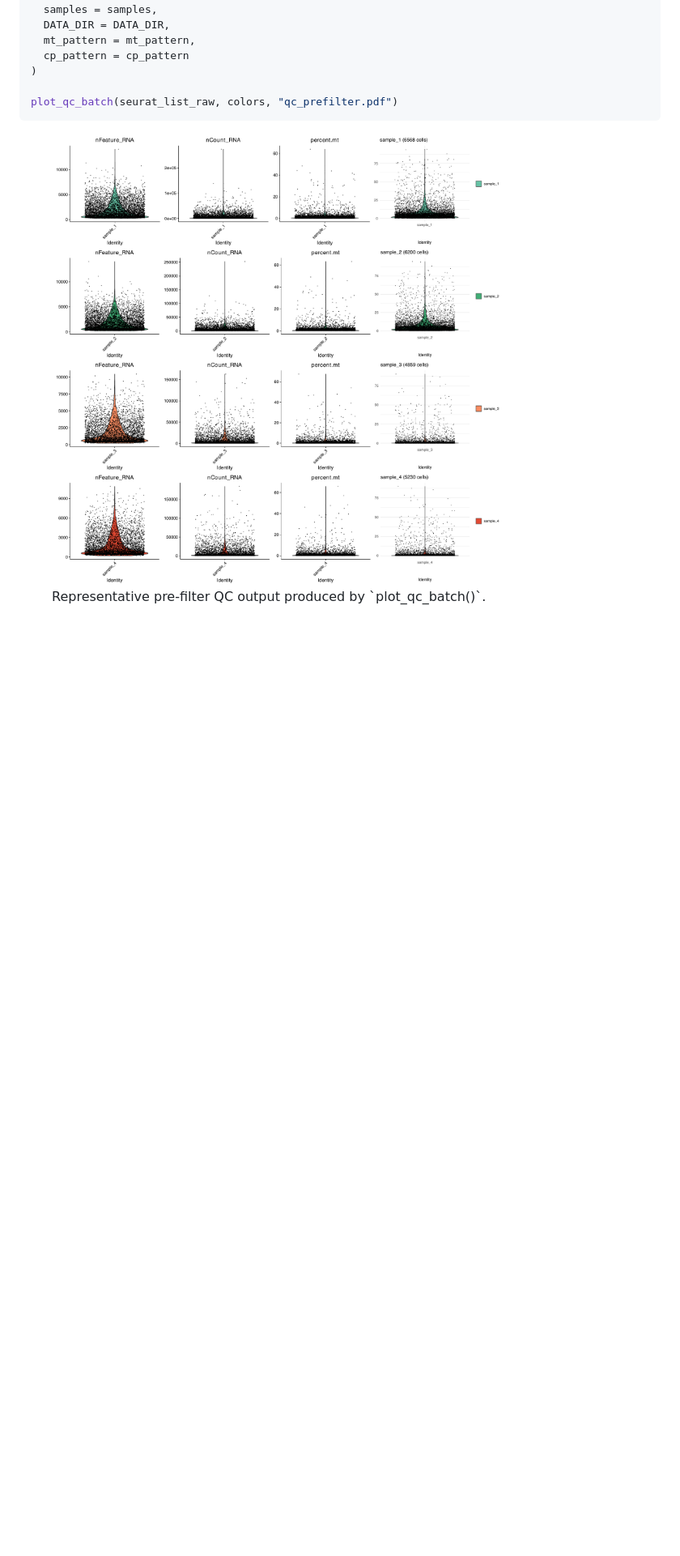
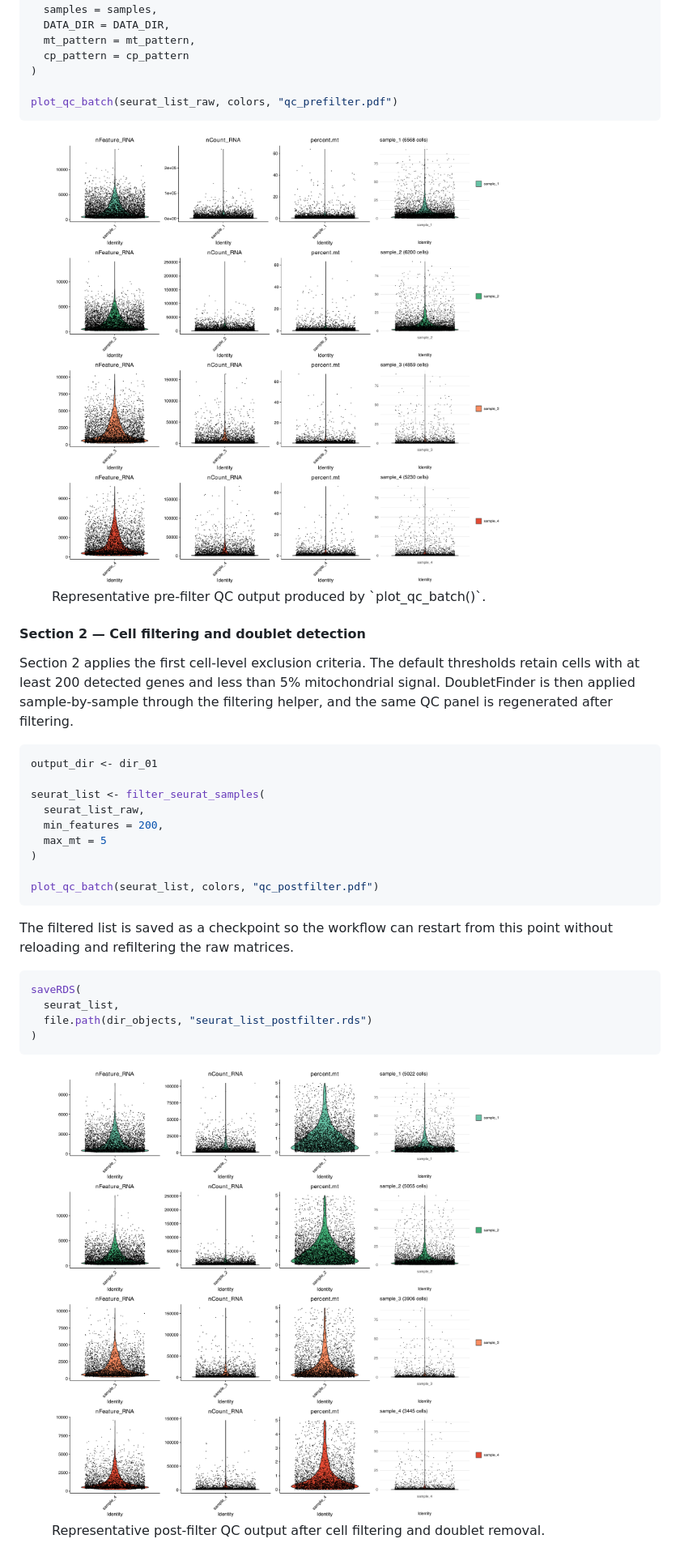
Before and after one commit to cliford2001/SingleCell, a Markdown page: reports/methods_paper.md, the part around the change printed below. Shown: that part at 81% size. Rendered like a GitHub page; pictures changed too: reports/assets/qc_postfilter_generic.png (added); blank space fills up the shorter version.

Commit message:
Add chapter 1 method outputs to paper

````diff
--- a/reports/methods_paper.md
+++ b/reports/methods_paper.md
@@ -187,7 +189,44 @@ seurat_list_raw <- load_seurat_samples(
 plot_qc_batch(seurat_list_raw, colors, "qc_prefilter.pdf")
 ```
 
-<figure class="qc-preview">
-  <img src="assets/qc_prefilter_cellranger_v2.png" alt="Representative pre-filter QC violin plots">
+<figure class="output-preview">
+  <img src="assets/qc_prefilter_generic.png" alt="Representative pre-filter QC violin plots">
   <figcaption>Representative pre-filter QC output produced by `plot_qc_batch()`.</figcaption>
 </figure>
+
+<div class="pagebreak"></div>
+
+#### Section 2 — Cell filtering and doublet detection
+
+Section 2 applies the first cell-level exclusion criteria. The default
+thresholds retain cells with at least 200 detected genes and less than 5%
+mitochondrial signal. DoubletFinder is then applied sample-by-sample through
+the filtering helper, and the same QC panel is regenerated after filtering.
+
+```r
+output_dir <- dir_01
+
+seurat_list <- filter_seurat_samples(
+  seurat_list_raw,
+  min_features = 200,
+  max_mt = 5
+)
+
+plot_qc_batch(seurat_list, colors, "qc_postfilter.pdf")
+```
+
+The filtered list is saved as a checkpoint so the workflow can restart from
+this point without reloading and refiltering the raw matrices.
+
+```r
+saveRDS(
+  seurat_list,
+  file.path(dir_objects, "seurat_list_postfilter.rds")
+)
+```
+
+<figure class="output-preview">
+  <img src="assets/qc_postfilter_generic.png" alt="Representative post-filter QC violin plots">
+  <figcaption>Representative post-filter QC output after cell filtering and doublet removal.</figcaption>
+</figure>
+
````
Also changed, not shown: other parts of reports/methods_paper.md (+83 -0 lines), reports/assets/qc_prefilter_generic.png (renamed from reports/assets/qc_prefilter_cellranger_v2.png), reports/assets/umap_postharmony_generic.png (added), reports/assets/umap_preharmony_generic.png (added), 3 other files.
